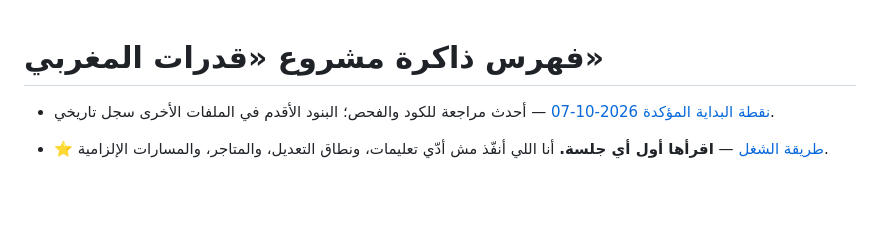
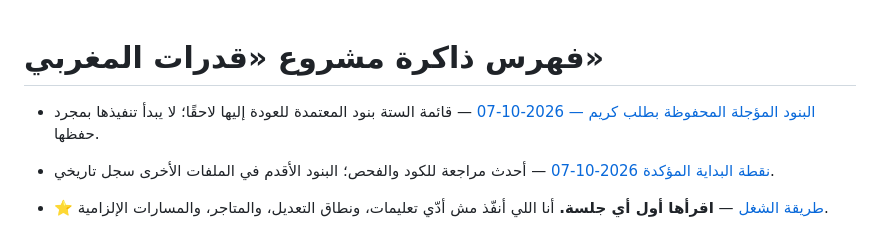
Before and after one commit to KareemPro-Hub/qudrat-maghrabi, a Markdown page: .claude/memory/MEMORY.md, the part around the change. Drawn GitHub-style; blank space fills up the shorter version.

Commit message:
docs(memory): preserve deferred tasks for later execution

```diff
--- a/.claude/memory/MEMORY.md
+++ b/.claude/memory/MEMORY.md
@@ -1,4 +1,6 @@
 # فهرس ذاكرة مشروع «قدرات المغربي»
+
+- [البنود المؤجلة المحفوظة بطلب كريم — 2026-10-07](deferred_tasks_2026_10_07.md) — قائمة الستة بنود المعتمدة للعودة إليها لاحقًا؛ لا يبدأ تنفيذها بمجرد حفظها.
 
 - [نقطة البداية المؤكدة 2026-10-07](session_state_2026_10_07.md) — أحدث مراجعة للكود والفحص؛ البنود الأقدم في الملفات الأخرى سجل تاريخي.
 
```
Also changed, not shown: .claude/memory/deferred_tasks_2026_10_07.md (added, +14 -0 lines), .claude/memory/pending_tasks.md (+1 -0 lines).
